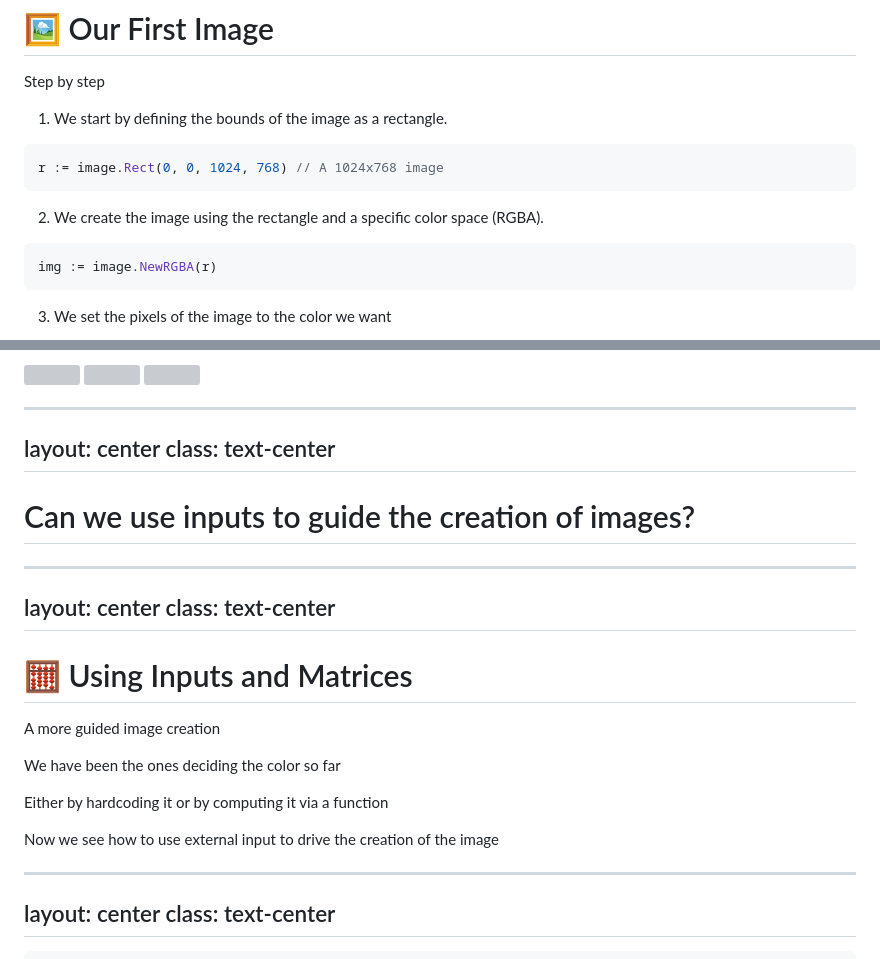
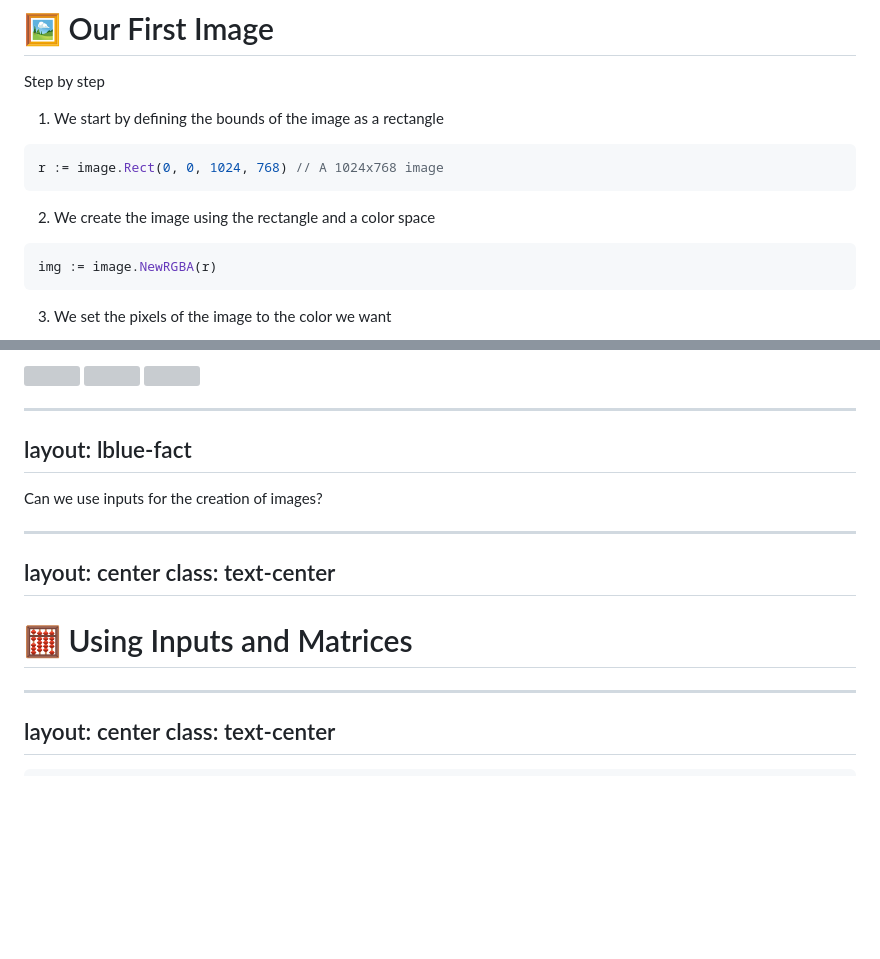
Before and after one commit to mcaci/golab25-ColorsGifsGo-slides, a Markdown page: slides.md, 2 parts joined by grey strips. GitHub-like rendering; blank space fills up the shorter version; grey boxes are pictures that could not be loaded.

Commit message:
Merge with main

````diff
--- a/slides.md
+++ b/slides.md
@@ -157,7 +157,7 @@ Step by step
 
 <v-click>
 
-1. We start by defining the bounds of the image as a rectangle.
+1. We start by defining the bounds of the image as a rectangle
 
 ```go
 r := image.Rect(0, 0, 1024, 768) // A 1024x768 image
@@ -167,7 +167,7 @@ r := image.Rect(0, 0, 1024, 768) // A 1024x768 image
 
 <v-click>
 
-2. We create the image using the rectangle and a specific color space (RGBA).
+2. We create the image using the rectangle and a color space
 
 ```go
 img := image.NewRGBA(r)
@@ -325,11 +325,10 @@ Piet Mondrian famously used Go to paint his "Composition with Red, Blue and Yell
 <img v-click src="/images/pietGondrian.png" class="absolute top-10 left-60" style="width: 50%; height: auto;"/>
 
 ---
-layout: center
-class: text-center
+layout: lblue-fact
 ---
 
-# Can we use inputs to guide the creation of images?
+Can we use inputs for the creation of images?
 
 ---
 layout: center
@@ -338,6 +337,7 @@ class: text-center
 
 # 🧮 Using Inputs and Matrices
 
+<!--
 A more guided image creation
 
 We have been the ones deciding the color so far
@@ -345,6 +345,7 @@ We have been the ones deciding the color so far
 Either by hardcoding it or by computing it via a function
 
 Now we see how to use external input to drive the creation of the image
+-->
 
 ---
 layout: center
````
